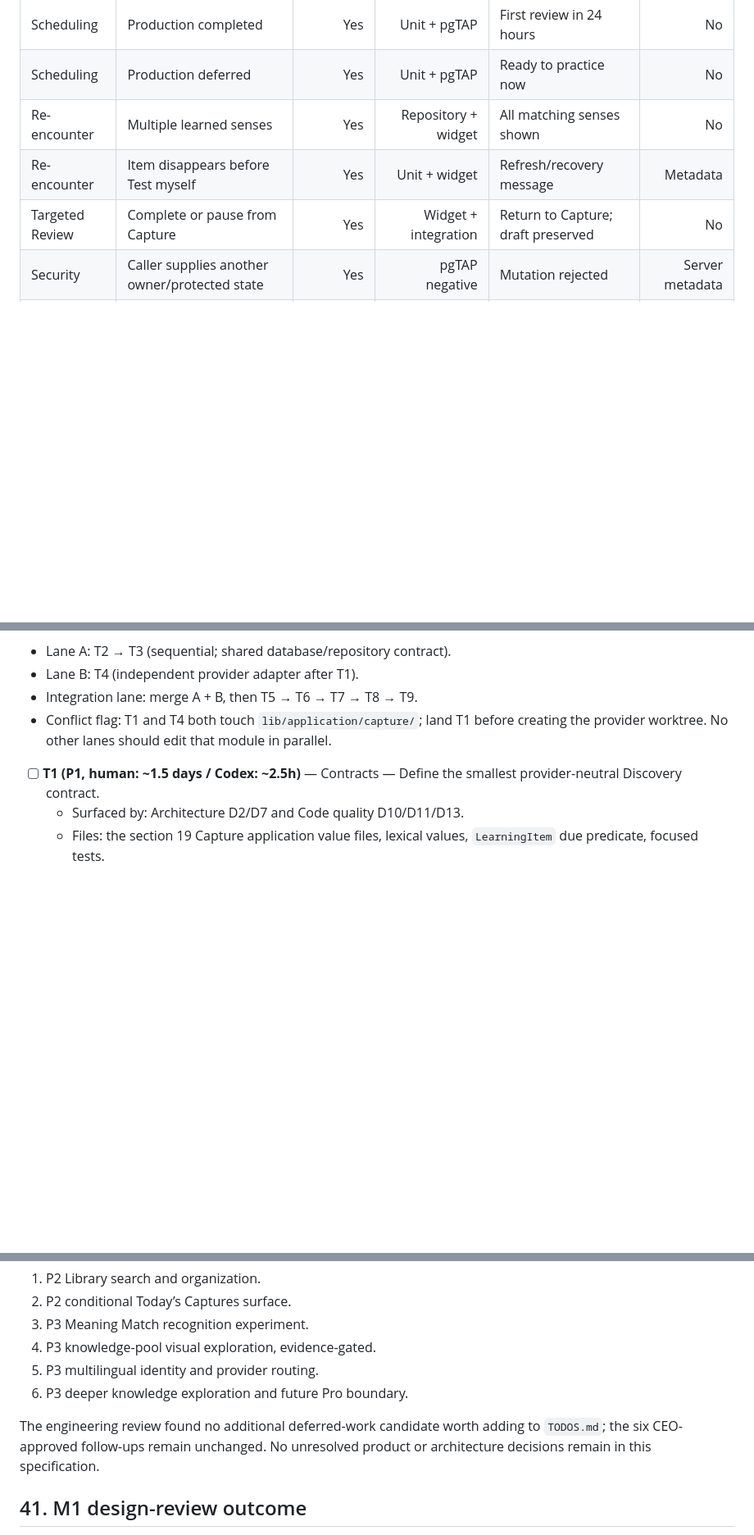
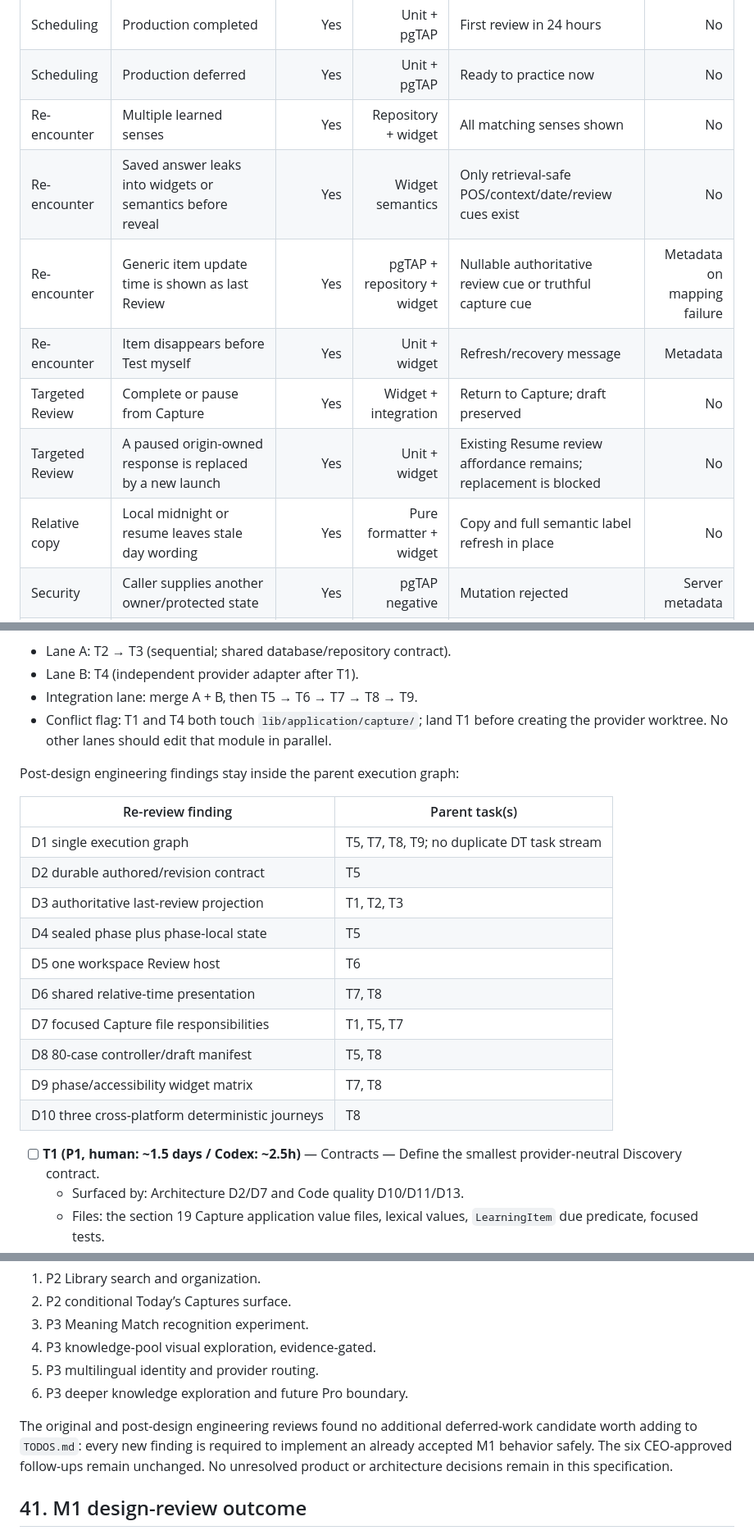
Before and after one commit to arthurwhitlock/whole-knowledge, a Markdown page: docs/plans/m1-discovery-core.md, 3 parts joined by grey strips. Shown at 82% size. GitHub-like rendering; blank space fills up the shorter version.

Commit message:
WIP: complete M1 post-design failure audit

```diff
--- a/docs/plans/m1-discovery-core.md
+++ b/docs/plans/m1-discovery-core.md
@@ -1041,8 +1047,12 @@ safe, gives a visible outcome, and has one named recovery.
 | Scheduling | Production completed | Yes | Unit + pgTAP | First review in 24 hours | No |
 | Scheduling | Production deferred | Yes | Unit + pgTAP | Ready to practice now | No |
 | Re-encounter | Multiple learned senses | Yes | Repository + widget | All matching senses shown | No |
+| Re-encounter | Saved answer leaks into widgets or semantics before reveal | Yes | Widget semantics | Only retrieval-safe POS/context/date/review cues exist | No |
+| Re-encounter | Generic item update time is shown as last Review | Yes | pgTAP + repository + widget | Nullable authoritative review cue or truthful capture cue | Metadata on mapping failure |
 | Re-encounter | Item disappears before Test myself | Yes | Unit + widget | Refresh/recovery message | Metadata |
 | Targeted Review | Complete or pause from Capture | Yes | Widget + integration | Return to Capture; draft preserved | No |
+| Targeted Review | A paused origin-owned response is replaced by a new launch | Yes | Unit + widget | Existing Resume review affordance remains; replacement is blocked | No |
+| Relative copy | Local midnight or resume leaves stale day wording | Yes | Pure formatter + widget | Copy and full semantic label refresh in place | No |
 | Security | Caller supplies another owner/protected state | Yes | pgTAP negative | Mutation rejected | Server metadata |
 | Rollout | M0 client after grant revocation | Yes by rollout | Smoke + runbook | Avoided by staged cutover | Deploy record |
 
@@ -1581,6 +1591,21 @@ merge-conflict cost outweighs parallelism. T8 and T9 follow the integrated tree.
 - Conflict flag: T1 and T4 both touch `lib/application/capture/`; land T1 before
   creating the provider worktree. No other lanes should edit that module in
   parallel.
+
+Post-design engineering findings stay inside the parent execution graph:
+
+| Re-review finding | Parent task(s) |
+|---|---|
+| D1 single execution graph | T5, T7, T8, T9; no duplicate DT task stream |
+| D2 durable authored/revision contract | T5 |
+| D3 authoritative last-review projection | T1, T2, T3 |
+| D4 sealed phase plus phase-local state | T5 |
+| D5 one workspace Review host | T6 |
+| D6 shared relative-time presentation | T7, T8 |
+| D7 focused Capture file responsibilities | T1, T5, T7 |
+| D8 80-case controller/draft manifest | T5, T8 |
+| D9 phase/accessibility widget matrix | T7, T8 |
+| D10 three cross-platform deterministic journeys | T8 |
 
 - [ ] **T1 (P1, human: ~1.5 days / Codex: ~2.5h)** — Contracts — Define the smallest provider-neutral Discovery contract.
   - Surfaced by: Architecture D2/D7 and Code quality D10/D11/D13.
@@ -1637,9 +1662,11 @@ Accepted follow-ups are recorded in `TODOS.md`:
 5. P3 multilingual identity and provider routing.
 6. P3 deeper knowledge exploration and future Pro boundary.
 
-The engineering review found no additional deferred-work candidate worth adding
-to `TODOS.md`; the six CEO-approved follow-ups remain unchanged. No unresolved
-product or architecture decisions remain in this specification.
+The original and post-design engineering reviews found no additional
+deferred-work candidate worth adding to `TODOS.md`: every new finding is required
+to implement an already accepted M1 behavior safely. The six CEO-approved
+follow-ups remain unchanged. No unresolved product or architecture decisions
+remain in this specification.
 
 ## 41. M1 design-review outcome
 
```
Also changed, not shown: other parts of docs/plans/m1-discovery-core.md (+6 -0 lines).
